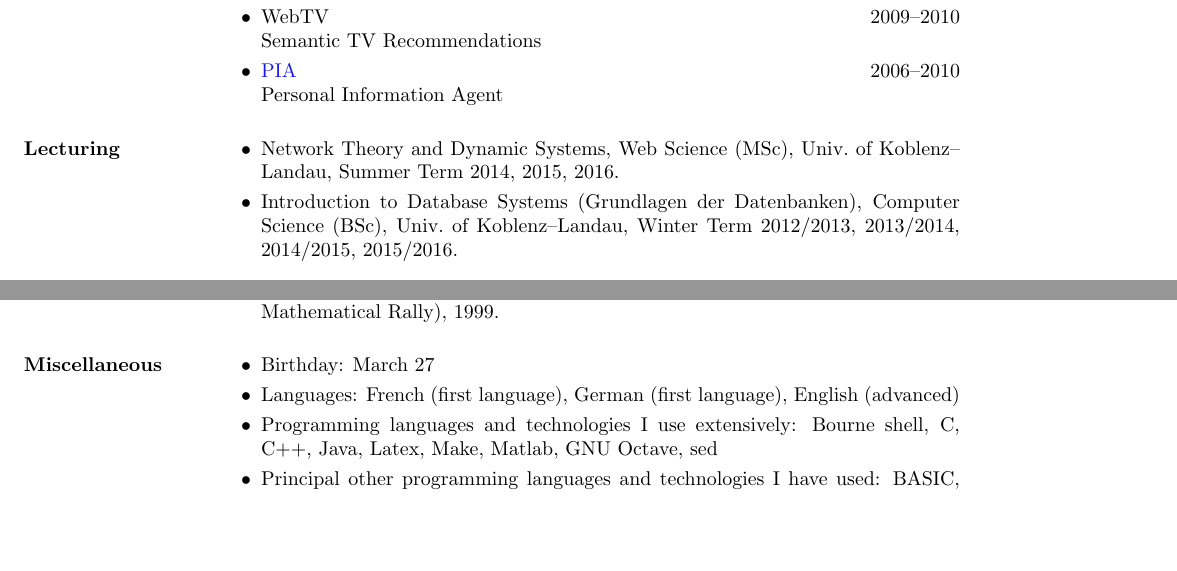
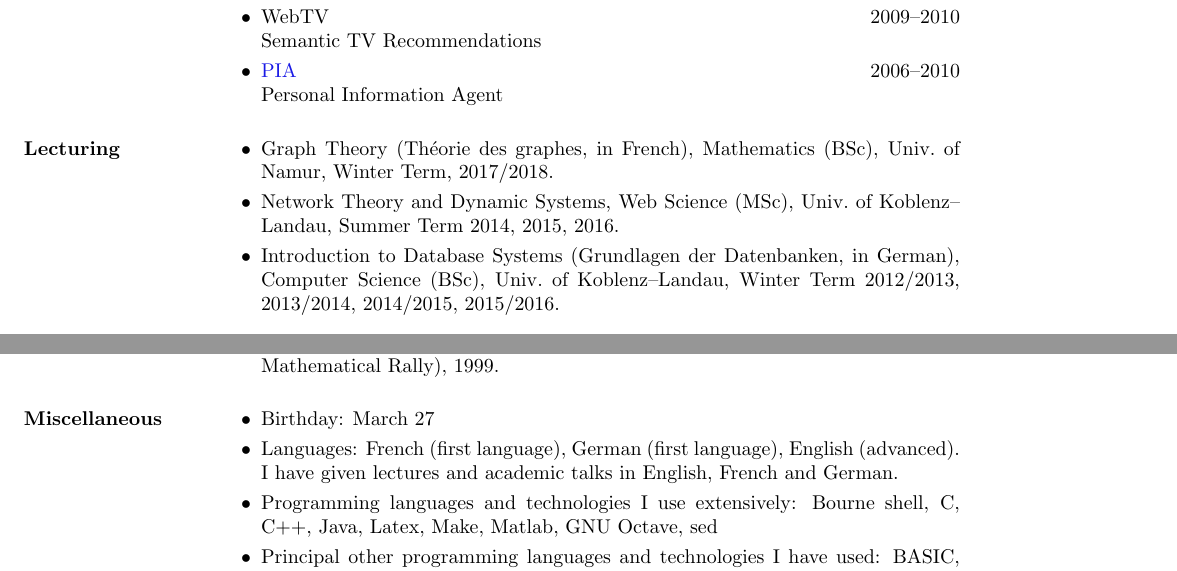
Before and after one commit to kunegis/cv, a LaTeX CV (cv-kunegis.tex): two parts of pages 2 and 7 of 7, joined at a grey line, cut so that both start at the same text, the shorter picture padded with empty space. Compiled offline with pdfLaTeX.

Commit message:
lecture in 2017/2018

```diff
--- a/cv-kunegis.tex
+++ b/cv-kunegis.tex
@@ -147,8 +147,9 @@ DAI Laboratory, Technical University of Berlin
 
 \section{Lecturing}
 \begin{itemize}
+\item Graph Theory (Théorie des graphes, in French), Mathematics (BSc), Univ.\ of Namur, Winter Term, 2017/2018.
 \item Network Theory and Dynamic Systems, Web Science (MSc), Univ.\ of Koblenz--Landau, Summer Term 2014, 2015, 2016.
-\item Introduction to Database Systems (Grundlagen der Datenbanken), Computer Science (BSc), Univ.\ of Koblenz--Landau,
+\item Introduction to Database Systems (Grundlagen der Datenbanken, in German), Computer Science (BSc), Univ.\ of Koblenz--Landau,
   Winter Term 2012/2013, 2013/2014, 2014/2015, 2015/2016.
 \end{itemize}
 
@@ -643,7 +644,7 @@ DAI Laboratory, Technical University of Berlin
 \begin{itemize}
   \item Birthday:  March 27
   \item Languages: French (first language), German (first language),
-    English (advanced)
+    English (advanced).  I have given lectures and academic talks in English, French and German.
   \item Programming languages and technologies I use extensively:
     Bourne shell, C, C++, Java, Latex, Make, Matlab, GNU Octave, sed
   \item Principal other programming languages and technologies I have used:
```
Also changed, not shown: cv-kunegis.pdf.
